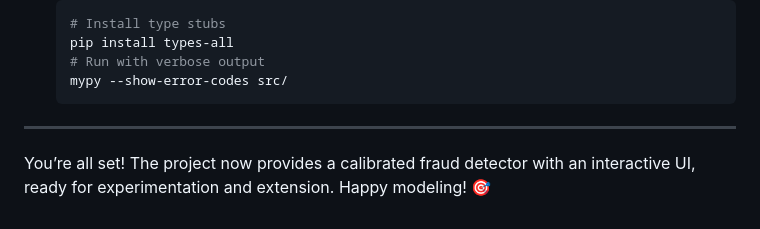
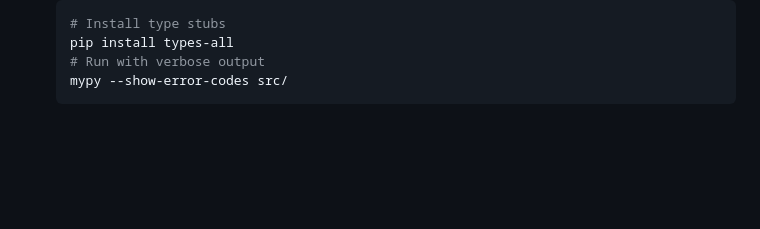
Before and after one commit to hoangsonww/Spot-the-Scam-AI-Job-Fraud, a Markdown page: INSTRUCTIONS.md, the part around the change. Rendered like a GitHub page; blank space fills up the shorter version.

````diff
--- a/INSTRUCTIONS.md
+++ b/INSTRUCTIONS.md
@@ -780,7 +780,3 @@ PYTHONPATH=src python -m spot_scam.pipeline.train
   # Run with verbose output
   mypy --show-error-codes src/
   ```
-
----
-
-You’re all set! The project now provides a calibrated fraud detector with an interactive UI, ready for experimentation and extension. Happy modeling! 🎯
````
Also changed, not shown: ADD_MODELS.md (+0 -2 lines), ARCHITECTURE.md (+1 -1 lines).
